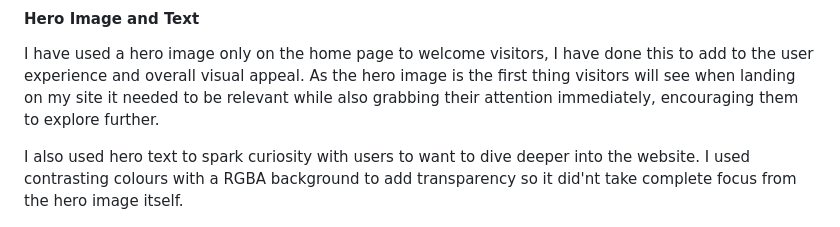
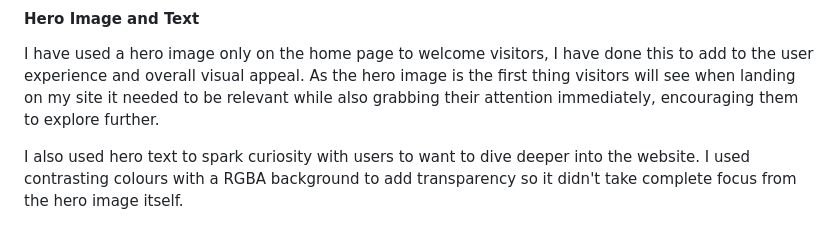
Before and after one commit to RadleighSmith/hockley-woods, a Markdown page: README.md, the part around the change. Rendered like a GitHub page.

Commit message:
fix typo

```diff
--- a/README.md
+++ b/README.md
@@ -65,7 +65,7 @@ I wanted to ensure that my site could be accessed by multiple device types and s
 
 I have used a hero image only on the home page to welcome visitors, I have done this to add to the user experience and overall visual appeal. As the hero image is the first thing visitors will see when landing on my site it needed to be relevant while also grabbing their attention immediately, encouraging them to explore further.
 
-I also used hero text to spark curiosity with users to want to dive deeper into the website. I used contrasting colours with a RGBA background to add transparency so it did'nt take complete focus from the hero image itself.
+I also used hero text to spark curiosity with users to want to dive deeper into the website. I used contrasting colours with a RGBA background to add transparency so it didn't take complete focus from the hero image itself.
 
 <img src="assets/readme-images/hero-image-screenshot.png">
 
```
